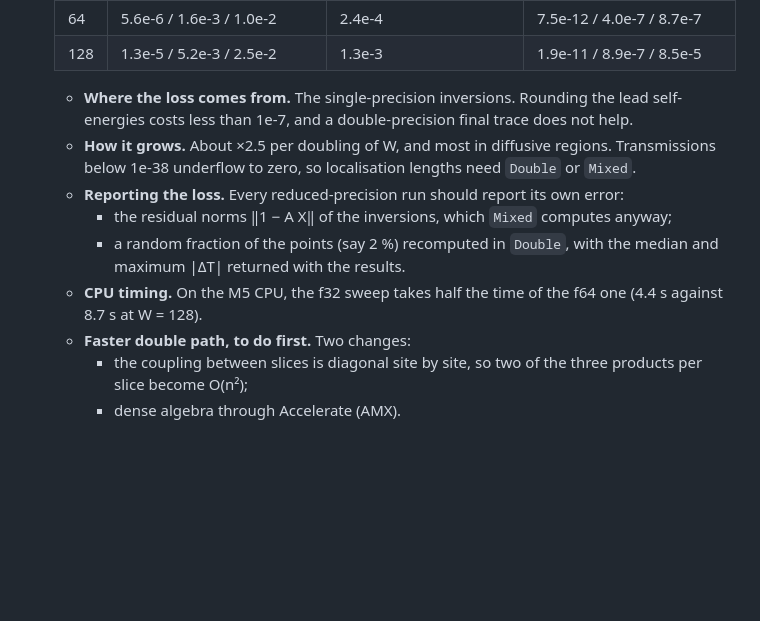
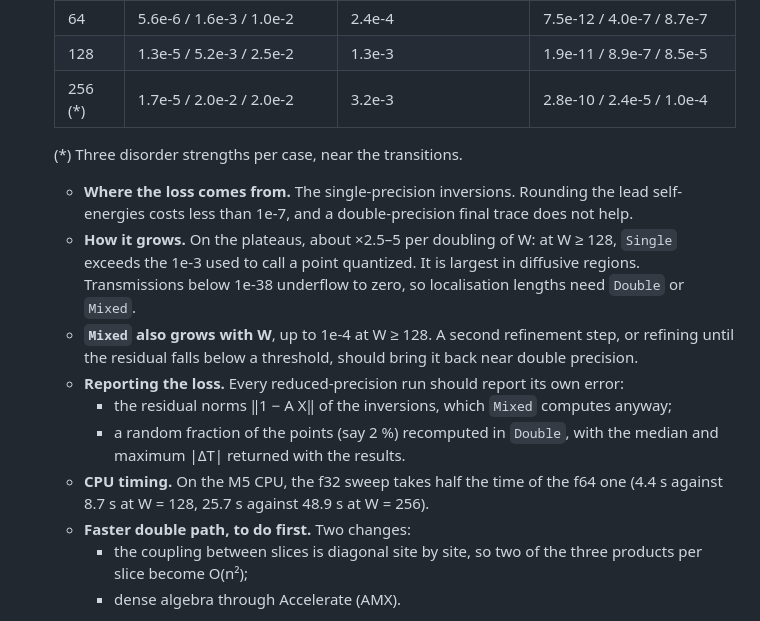
Before and after one commit to Arnwald/caroli, a Markdown page: ARCHITECTURE.md, the part around the change. Rendered like a GitHub page; blank space fills up the shorter version.

Commit message:
ARCHITECTURE: single-precision RGF loss at W = 256
Co-Authored-By: Claude Opus 5.5 <noreply@anthropic.com>

```diff
--- a/ARCHITECTURE.md
+++ b/ARCHITECTURE.md
@@ -146,18 +146,25 @@ Golden cases with disorder use the same impurity configurations as the thesis.
     |---|---|---|---|
     | 64 | 5.6e-6 / 1.6e-3 / 1.0e-2 | 2.4e-4 | 7.5e-12 / 4.0e-7 / 8.7e-7 |
     | 128 | 1.3e-5 / 5.2e-3 / 2.5e-2 | 1.3e-3 | 1.9e-11 / 8.9e-7 / 8.5e-5 |
+    | 256 (*) | 1.7e-5 / 2.0e-2 / 2.0e-2 | 3.2e-3 | 2.8e-10 / 2.4e-5 / 1.0e-4 |
+
+    (*) Three disorder strengths per case, near the transitions.
 
     - **Where the loss comes from.** The single-precision inversions. Rounding the lead
       self-energies costs less than 1e-7, and a double-precision final trace does not help.
-    - **How it grows.** About ×2.5 per doubling of W, and most in diffusive regions.
+    - **How it grows.** On the plateaus, about ×2.5–5 per doubling of W: at W ≥ 128, `Single`
+      exceeds the 1e-3 used to call a point quantized. It is largest in diffusive regions.
       Transmissions below 1e-38 underflow to zero, so localisation lengths need `Double` or
       `Mixed`.
+    - **`Mixed` also grows with W**, up to 1e-4 at W ≥ 128. A second refinement step, or
+      refining until the residual falls below a threshold, should bring it back near double
+      precision.
     - **Reporting the loss.** Every reduced-precision run should report its own error:
       - the residual norms ‖1 − A X‖ of the inversions, which `Mixed` computes anyway;
       - a random fraction of the points (say 2 %) recomputed in `Double`, with the median and
         maximum |ΔT| returned with the results.
     - **CPU timing.** On the M5 CPU, the f32 sweep takes half the time of the f64 one (4.4 s
-      against 8.7 s at W = 128).
+      against 8.7 s at W = 128, 25.7 s against 48.9 s at W = 256).
     - **Faster double path, to do first.** Two changes:
       - the coupling between slices is diagonal site by site, so two of the three products per
         slice become O(n²);
```
